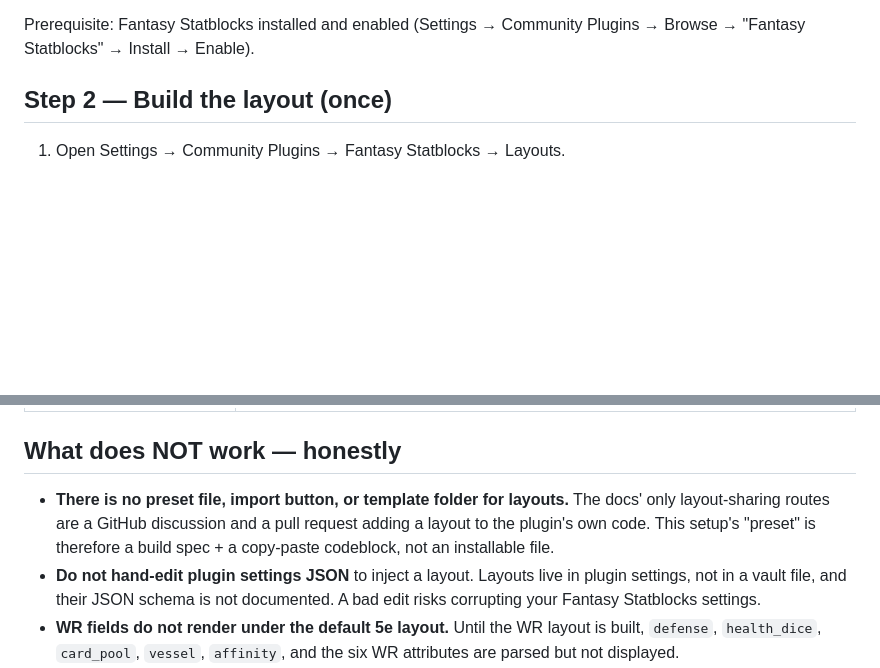
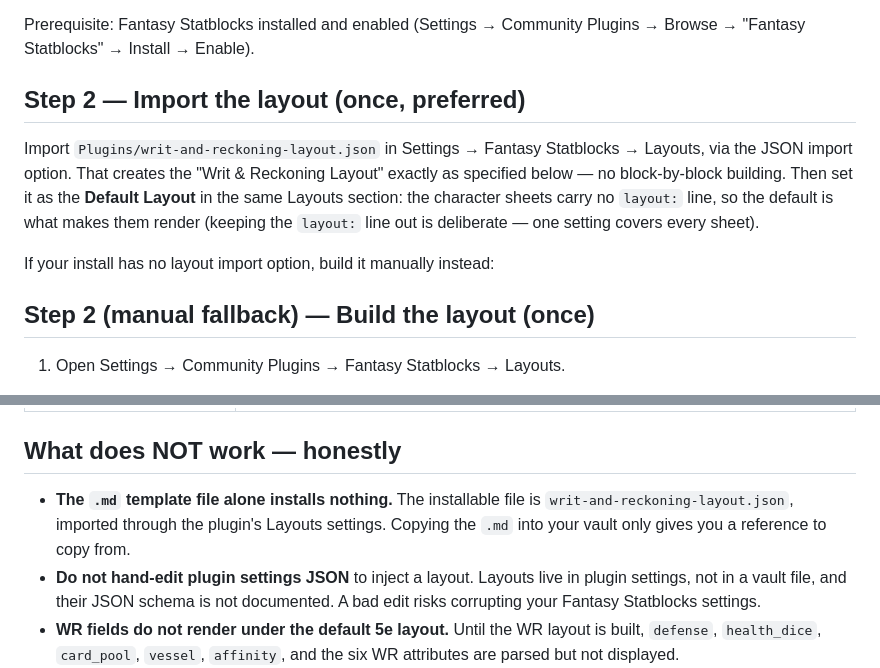
Before and after one commit to PapaRhino/writ-reckoning, a Markdown page: writ-reckoning-hub/Plugins/WR-Statblock-Setup.md, 2 parts joined by grey strips. GitHub-like rendering; blank space fills up the shorter version.

Commit message:
Add JSON layout import as preferred WR statblock setup path

```diff
--- a/writ-reckoning-hub/Plugins/WR-Statblock-Setup.md
+++ b/writ-reckoning-hub/Plugins/WR-Statblock-Setup.md
@@ -21,7 +21,19 @@ Prerequisite: Fantasy Statblocks installed and enabled
 (Settings → Community Plugins → Browse → "Fantasy Statblocks" → Install →
 Enable).
 
-## Step 2 — Build the layout (once)
+## Step 2 — Import the layout (once, preferred)
+
+Import `Plugins/writ-and-reckoning-layout.json` in Settings →
+Fantasy Statblocks → Layouts, via the JSON import option. That creates the
+"Writ & Reckoning Layout" exactly as specified below — no block-by-block
+building. Then set it as the **Default Layout** in the same Layouts
+section: the character sheets carry no `layout:` line, so the default is
+what makes them render (keeping the `layout:` line out is deliberate —
+one setting covers every sheet).
+
+If your install has no layout import option, build it manually instead:
+
+## Step 2 (manual fallback) — Build the layout (once)
 
 1. Open Settings → Community Plugins → Fantasy Statblocks → Layouts.
 2. Click **New Layout**. (Or copy an existing layout and click Edit — the
@@ -117,10 +129,10 @@ with `monster: Demo Character` in another statblock and override individual fiel
 
 ## What does NOT work — honestly
 
-- **There is no preset file, import button, or template folder for layouts.**
-  The docs' only layout-sharing routes are a GitHub discussion and a pull
-  request adding a layout to the plugin's own code. This setup's "preset" is
-  therefore a build spec + a copy-paste codeblock, not an installable file.
+- **The `.md` template file alone installs nothing.** The installable file
+  is `writ-and-reckoning-layout.json`, imported through the plugin's Layouts
+  settings. Copying the `.md` into your vault only gives you a reference to
+  copy from.
 - **Do not hand-edit plugin settings JSON** to inject a layout. Layouts live
   in plugin settings, not in a vault file, and their JSON schema is not
   documented. A bad edit risks corrupting your Fantasy Statblocks settings.
```
